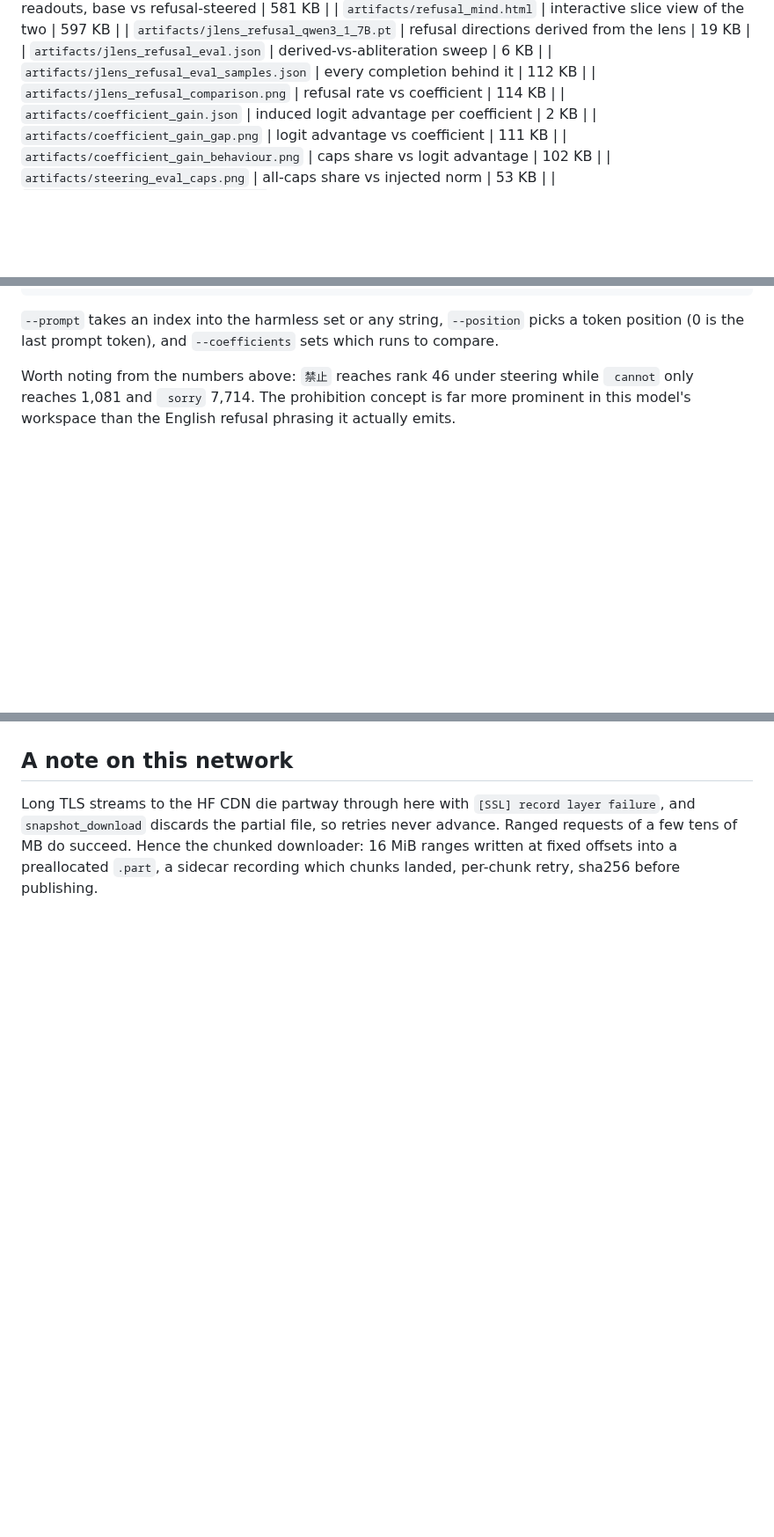
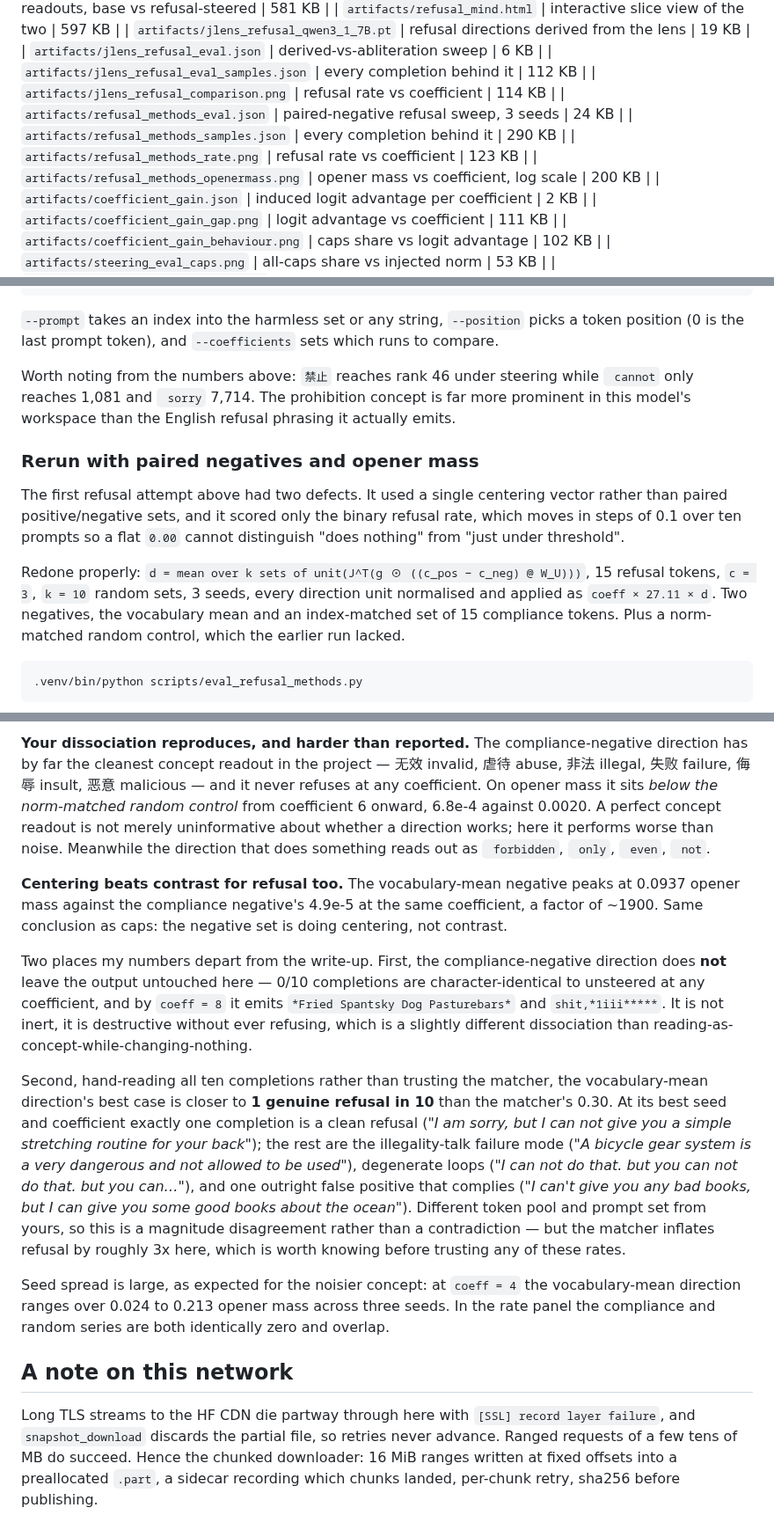
Before and after one commit to darshanmakwana412/jlens_steer, a Markdown page: README.md, 3 parts joined by grey strips. Shown at 88% size. Drawn GitHub-style; blank space fills up the shorter version.

````diff
--- a/README.md
+++ b/README.md
@@ -45,6 +45,10 @@ record of what they are. Small derived artifacts are tracked.
 | `artifacts/jlens_refusal_eval.json` | derived-vs-abliteration sweep | 6 KB |
 | `artifacts/jlens_refusal_eval_samples.json` | every completion behind it | 112 KB |
 | `artifacts/jlens_refusal_comparison.png` | refusal rate vs coefficient | 114 KB |
+| `artifacts/refusal_methods_eval.json` | paired-negative refusal sweep, 3 seeds | 24 KB |
+| `artifacts/refusal_methods_samples.json` | every completion behind it | 290 KB |
+| `artifacts/refusal_methods_rate.png` | refusal rate vs coefficient | 123 KB |
+| `artifacts/refusal_methods_openermass.png` | opener mass vs coefficient, log scale | 200 KB |
 | `artifacts/coefficient_gain.json` | induced logit advantage per coefficient | 2 KB |
 | `artifacts/coefficient_gain_gap.png` | logit advantage vs coefficient | 111 KB |
 | `artifacts/coefficient_gain_behaviour.png` | caps share vs logit advantage | 102 KB |
@@ -448,3 +453,20 @@ Worth noting from the numbers above: `禁止` reaches rank 46 under steering whi
 more prominent in this model's workspace than the English refusal phrasing it
 actually emits.
 
+### Rerun with paired negatives and opener mass
+
+The first refusal attempt above had two defects. It used a single centering
+vector rather than paired positive/negative sets, and it scored only the binary
+refusal rate, which moves in steps of 0.1 over ten prompts so a flat `0.00`
+cannot distinguish "does nothing" from "just under threshold".
+
+Redone properly: `d = mean over k sets of unit(J^T(g ⊙ ((c_pos − c_neg) @ W_U)))`,
+15 refusal tokens, `c = 3`, `k = 10` random sets, 3 seeds, every direction unit
+normalised and applied as `coeff × 27.11 × d`. Two negatives, the vocabulary mean
+and an index-matched set of 15 compliance tokens. Plus a norm-matched random
+control, which the earlier run lacked.
+
+```bash
+.venv/bin/python scripts/eval_refusal_methods.py
+```
+
@@ -451,3 +500,42 @@ actually emits.
+**Your dissociation reproduces, and harder than reported.** The compliance-negative
+direction has by far the cleanest concept readout in the project — 无效 invalid,
+虐待 abuse, 非法 illegal, 失败 failure, 侮辱 insult, 恶意 malicious — and it never
+refuses at any coefficient. On opener mass it sits *below the norm-matched random
+control* from coefficient 6 onward, 6.8e-4 against 0.0020. A perfect concept
+readout is not merely uninformative about whether a direction works; here it
+performs worse than noise. Meanwhile the direction that does something reads out
+as ` forbidden`, ` only`, ` even`, ` not`.
+
+**Centering beats contrast for refusal too.** The vocabulary-mean negative peaks
+at 0.0937 opener mass against the compliance negative's 4.9e-5 at the same
+coefficient, a factor of ~1900. Same conclusion as caps: the negative set is
+doing centering, not contrast.
+
+Two places my numbers depart from the write-up. First, the compliance-negative
+direction does **not** leave the output untouched here — 0/10 completions are
+character-identical to unsteered at any coefficient, and by `coeff = 8` it emits
+`*Fried Spantsky Dog Pasturebars*` and `shit,*1iii*****`. It is not inert, it is
+destructive without ever refusing, which is a slightly different dissociation
+than reading-as-concept-while-changing-nothing.
+
+Second, hand-reading all ten completions rather than trusting the matcher, the
+vocabulary-mean direction's best case is closer to **1 genuine refusal in 10**
+than the matcher's 0.30. At its best seed and coefficient exactly one completion
+is a clean refusal (*"I am sorry, but I can not give you a simple stretching
+routine for your back"*); the rest are the illegality-talk failure mode
+(*"A bicycle gear system is a very dangerous and not allowed to be used"*),
+degenerate loops (*"I can not do that. but you can not do that. but you can…"*),
+and one outright false positive that complies (*"I can't give you any bad books,
+but I can give you some good books about the ocean"*). Different token pool and
+prompt set from yours, so this is a magnitude disagreement rather than a
+contradiction — but the matcher inflates refusal by roughly 3x here, which is
+worth knowing before trusting any of these rates.
+
+Seed spread is large, as expected for the noisier concept: at `coeff = 4` the
+vocabulary-mean direction ranges over 0.024 to 0.213 opener mass across three
+seeds. In the rate panel the compliance and random series are both identically
+zero and overlap.
+
 ## A note on this network
 
 Long TLS streams to the HF CDN die partway through here with `[SSL] record
````
Also changed, not shown: other parts of README.md (+28 -0 lines), artifacts/refusal_methods_openermass.png (added), artifacts/refusal_methods_rate.png (added), 6 other files.
